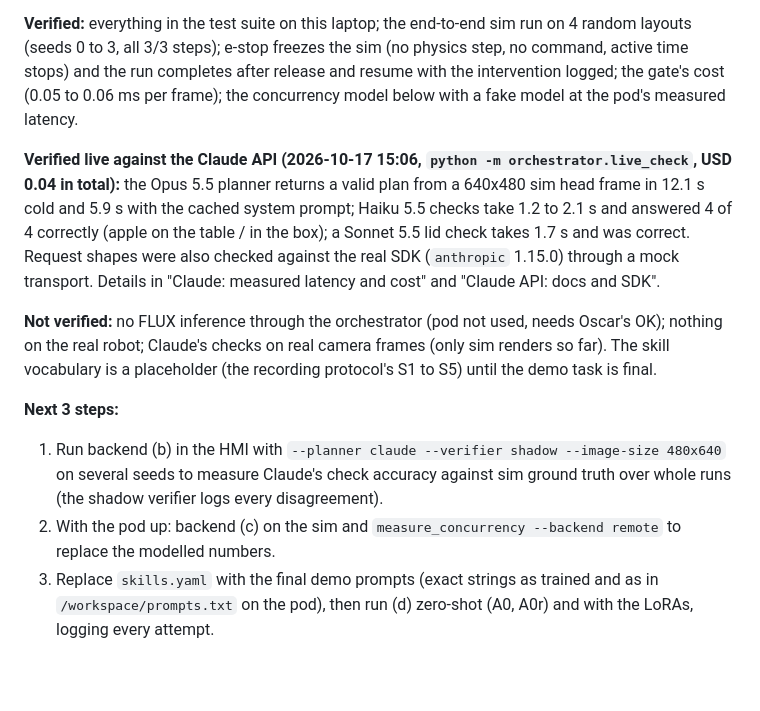
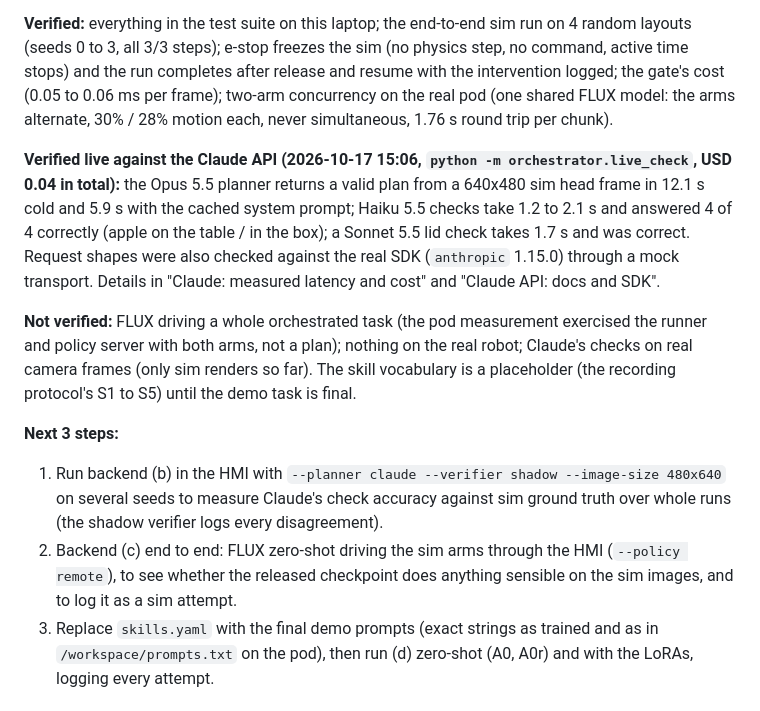
Before and after one commit to Javgilavi/liminal, a Markdown page: ws4/research/orchestrator.md, the part around one of its changes. GitHub-like rendering; blank space fills up the shorter version.

```diff
--- a/ws4/research/orchestrator.md
+++ b/ws4/research/orchestrator.md
@@ -28,8 +28,8 @@ Line citations below are for the checkout at `e39c443` (branch `ws4-handoff`).
 
 **Verified:** everything in the test suite on this laptop; the end-to-end sim run on 4 random layouts (seeds 0 to 3, all
 3/3 steps); e-stop freezes the sim (no physics step, no command, active time stops) and the run completes after release
-and resume with the intervention logged; the gate's cost (0.05 to 0.06 ms per frame); the concurrency model below with a
-fake model at the pod's measured latency.
+and resume with the intervention logged; the gate's cost (0.05 to 0.06 ms per frame); two-arm concurrency on the real pod (one shared FLUX
+model: the arms alternate, 30% / 28% motion each, never simultaneous, 1.76 s round trip per chunk).
 
 **Verified live against the Claude API (2026-10-17 15:06, `python -m orchestrator.live_check`, USD 0.04 in total):**
 the Opus 5.5 planner returns a valid plan from a 640x480 sim head frame in 12.1 s cold and 5.9 s with the cached system
@@ -37,14 +37,15 @@ prompt; Haiku 5.5 checks take 1.2 to 2.1 s and answered 4 of 4 correctly (apple
 lid check takes 1.7 s and was correct. Request shapes were also checked against the real SDK (`anthropic` 1.15.0)
 through a mock transport. Details in "Claude: measured latency and cost" and "Claude API: docs and SDK".
 
-**Not verified:** no FLUX inference through the orchestrator (pod not used, needs Oscar's OK); nothing on the real
-robot; Claude's checks on real camera frames (only sim renders so far). The skill vocabulary is a placeholder (the
+**Not verified:** FLUX driving a whole orchestrated task (the pod measurement exercised the runner and policy server
+with both arms, not a plan); nothing on the real robot; Claude's checks on real camera frames (only sim renders so far). The skill vocabulary is a placeholder (the
 recording protocol's S1 to S5) until the demo task is final.
 
 **Next 3 steps:**
 1. Run backend (b) in the HMI with `--planner claude --verifier shadow --image-size 480x640` on several seeds to measure
    Claude's check accuracy against sim ground truth over whole runs (the shadow verifier logs every disagreement).
-2. With the pod up: backend (c) on the sim and `measure_concurrency --backend remote` to replace the modelled numbers.
+2. Backend (c) end to end: FLUX zero-shot driving the sim arms through the HMI (`--policy remote`), to see whether the
+   released checkpoint does anything sensible on the sim images, and to log it as a sim attempt.
 3. Replace `skills.yaml` with the final demo prompts (exact strings as trained and as in `/workspace/prompts.txt` on the
    pod), then run (d) zero-shot (A0, A0r) and with the LoRAs, logging every attempt.
 
```
Also changed, not shown: other parts of ws4/research/orchestrator.md (+34 -25 lines).
